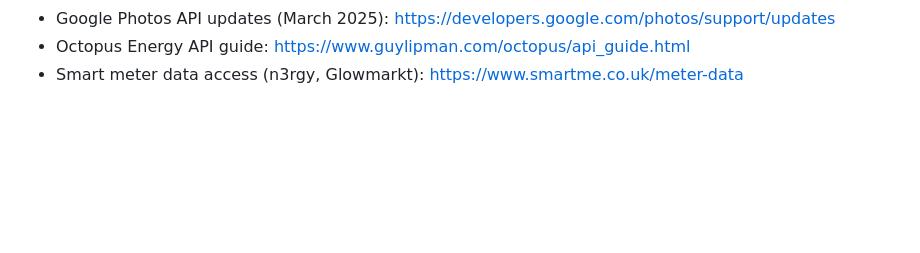
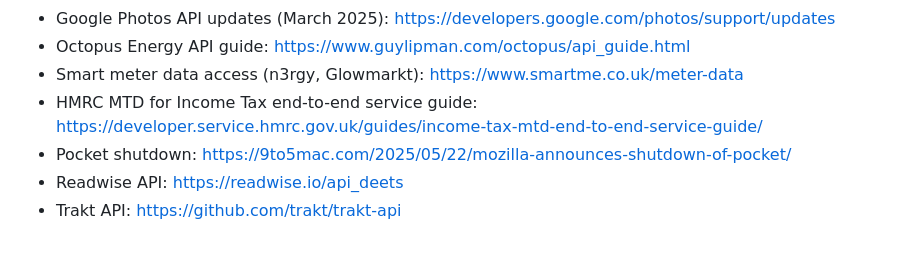
Before and after one commit to Tah749/orbit, a Markdown page: Plan.md, the part around one of its changes. GitHub-like rendering; blank space fills up the shorter version.

```diff
--- a/Plan.md
+++ b/Plan.md
@@ -444,3 +462,7 @@ Research done in September 2026. Re-check before relying on any of it, since pro
 - Google Photos API updates (March 2025): https://developers.google.com/photos/support/updates
 - Octopus Energy API guide: https://www.guylipman.com/octopus/api_guide.html
 - Smart meter data access (n3rgy, Glowmarkt): https://www.smartme.co.uk/meter-data
+- HMRC MTD for Income Tax end-to-end service guide: https://developer.service.hmrc.gov.uk/guides/income-tax-mtd-end-to-end-service-guide/
+- Pocket shutdown: https://9to5mac.com/2025/05/22/mozilla-announces-shutdown-of-pocket/
+- Readwise API: https://readwise.io/api_deets
+- Trakt API: https://github.com/trakt/trakt-api
```
Also changed, not shown: other parts of Plan.md (+19 -1 lines).
